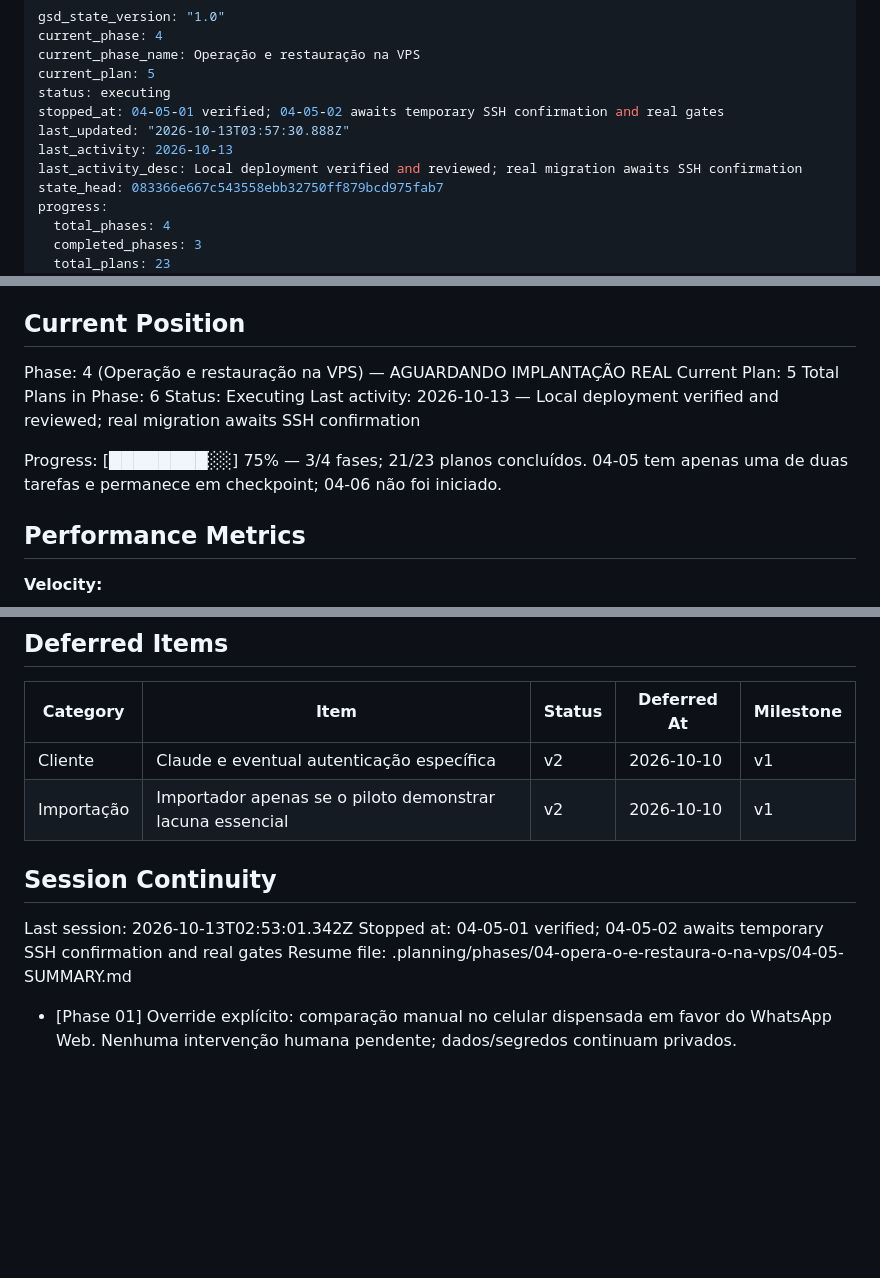
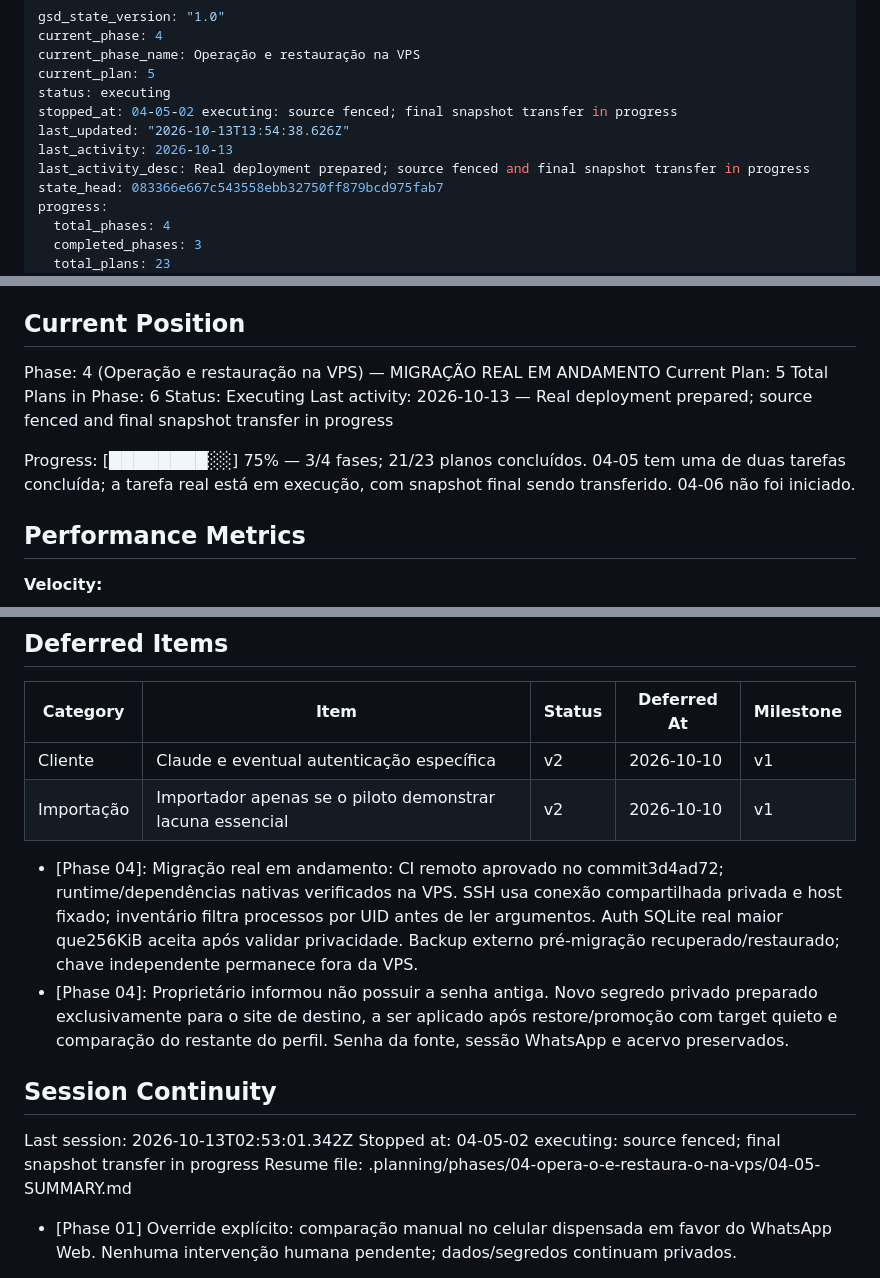
Before and after one commit to dlr-1337/zap-mcp, a Markdown page: .planning/STATE.md, 3 parts joined by grey strips. GitHub-like rendering; blank space fills up the shorter version.

Commit message:
docs(04): record real migration in progress and revoked root grant

```diff
--- a/.planning/STATE.md
+++ b/.planning/STATE.md
@@ -4,10 +4,10 @@ current_phase: 4
 current_phase_name: Operação e restauração na VPS
 current_plan: 5
 status: executing
-stopped_at: 04-05-01 verified; 04-05-02 awaits temporary SSH confirmation and real gates
-last_updated: "2026-10-13T03:57:30.888Z"
+stopped_at: 04-05-02 executing: source fenced; final snapshot transfer in progress
+last_updated: "2026-10-13T13:54:38.626Z"
 last_activity: 2026-10-13
-last_activity_desc: Local deployment verified and reviewed; real migration awaits SSH confirmation
+last_activity_desc: Real deployment prepared; source fenced and final snapshot transfer in progress
 state_head: 083366e667c543558ebb32750ff879bcd975fab7
 progress:
   total_phases: 4
@@ -30,13 +30,13 @@ See: .planning/PROJECT.md (updated 2026-10-12)
 
 ## Current Position
 
-Phase: 4 (Operação e restauração na VPS) — AGUARDANDO IMPLANTAÇÃO REAL
+Phase: 4 (Operação e restauração na VPS) — MIGRAÇÃO REAL EM ANDAMENTO
 Current Plan: 5
 Total Plans in Phase: 6
 Status: Executing
-Last activity: 2026-10-13 — Local deployment verified and reviewed; real migration awaits SSH confirmation
+Last activity: 2026-10-13 — Real deployment prepared; source fenced and final snapshot transfer in progress
 
-Progress: [████████░░] 75% — 3/4 fases; 21/23 planos concluídos. 04-05 tem apenas uma de duas tarefas e permanece em checkpoint; 04-06 não foi iniciado.
+Progress: [████████░░] 75% — 3/4 fases; 21/23 planos concluídos. 04-05 tem uma de duas tarefas concluída; a tarefa real está em execução, com snapshot final sendo transferido. 04-06 não foi iniciado.
 
 ## Performance Metrics
 
@@ -154,10 +154,13 @@ Nenhum impedimento para iniciar o planejamento.
 | Cliente | Claude e eventual autenticação específica | v2 | 2026-10-10 | v1 |
 | Importação | Importador apenas se o piloto demonstrar lacuna essencial | v2 | 2026-10-10 | v1 |
 
+- [Phase 04]: Migração real em andamento: CI remoto aprovado no commit3d4ad72; runtime/dependências nativas verificados na VPS. SSH usa conexão compartilhada privada e host fixado; inventário filtra processos por UID antes de ler argumentos. Auth SQLite real maior que256KiB aceita após validar privacidade. Backup externo pré-migração recuperado/restaurado; chave independente permanece fora da VPS.
+- [Phase 04]: Proprietário informou não possuir a senha antiga. Novo segredo privado preparado exclusivamente para o site de destino, a ser aplicado após restore/promoção com target quieto e comparação do restante do perfil. Senha da fonte, sessão WhatsApp e acervo preservados.
+
 ## Session Continuity
 
 Last session: 2026-10-13T02:53:01.342Z
-Stopped at: 04-05-01 verified; 04-05-02 awaits temporary SSH confirmation and real gates
+Stopped at: 04-05-02 executing: source fenced; final snapshot transfer in progress
 Resume file: .planning/phases/04-opera-o-e-restaura-o-na-vps/04-05-SUMMARY.md
 
 - [Phase 01] Override explícito: comparação manual no celular dispensada em favor do WhatsApp Web. Nenhuma intervenção humana pendente; dados/segredos continuam privados.
```
Also changed, not shown: other parts of .planning/STATE.md (+1 -1 lines).
